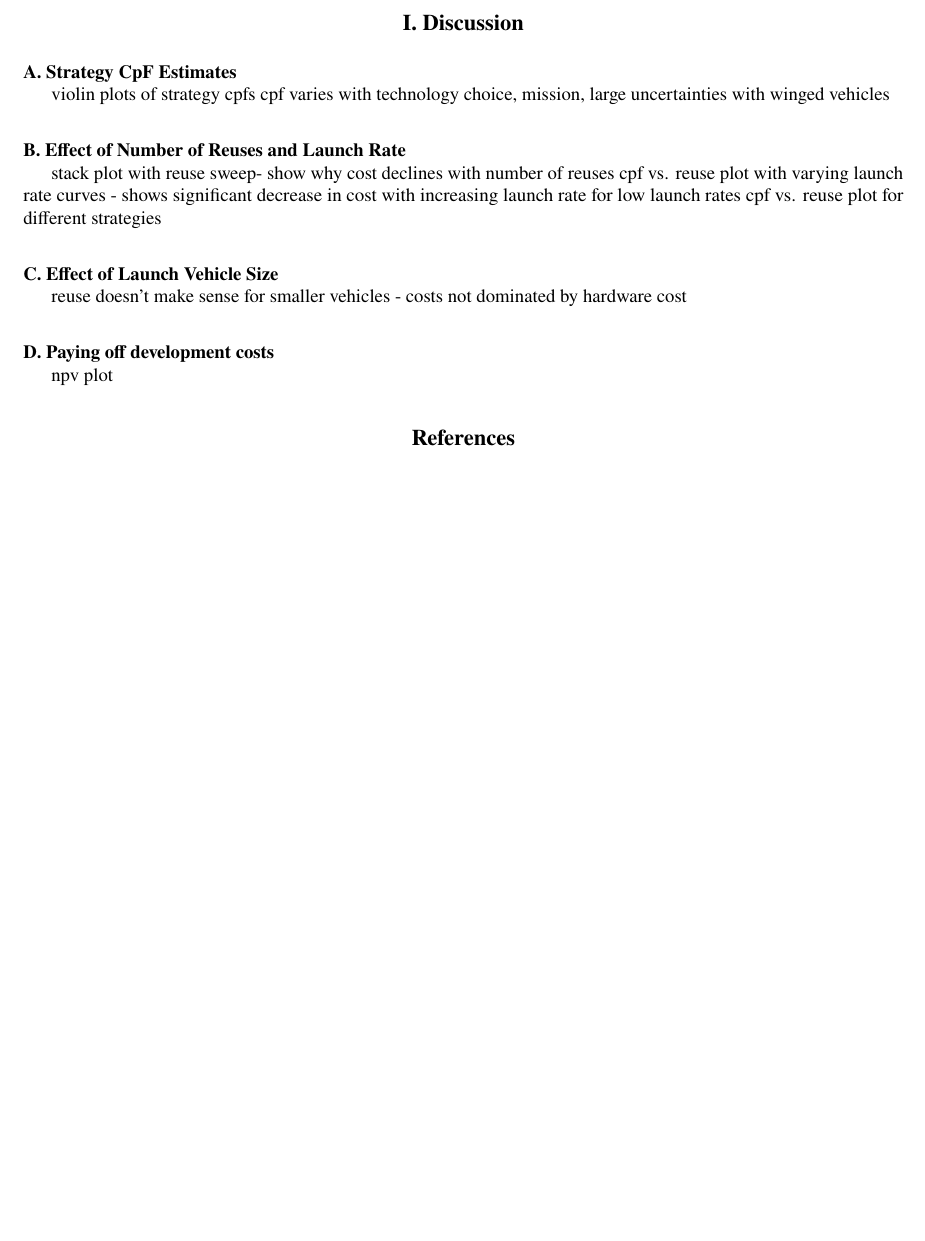
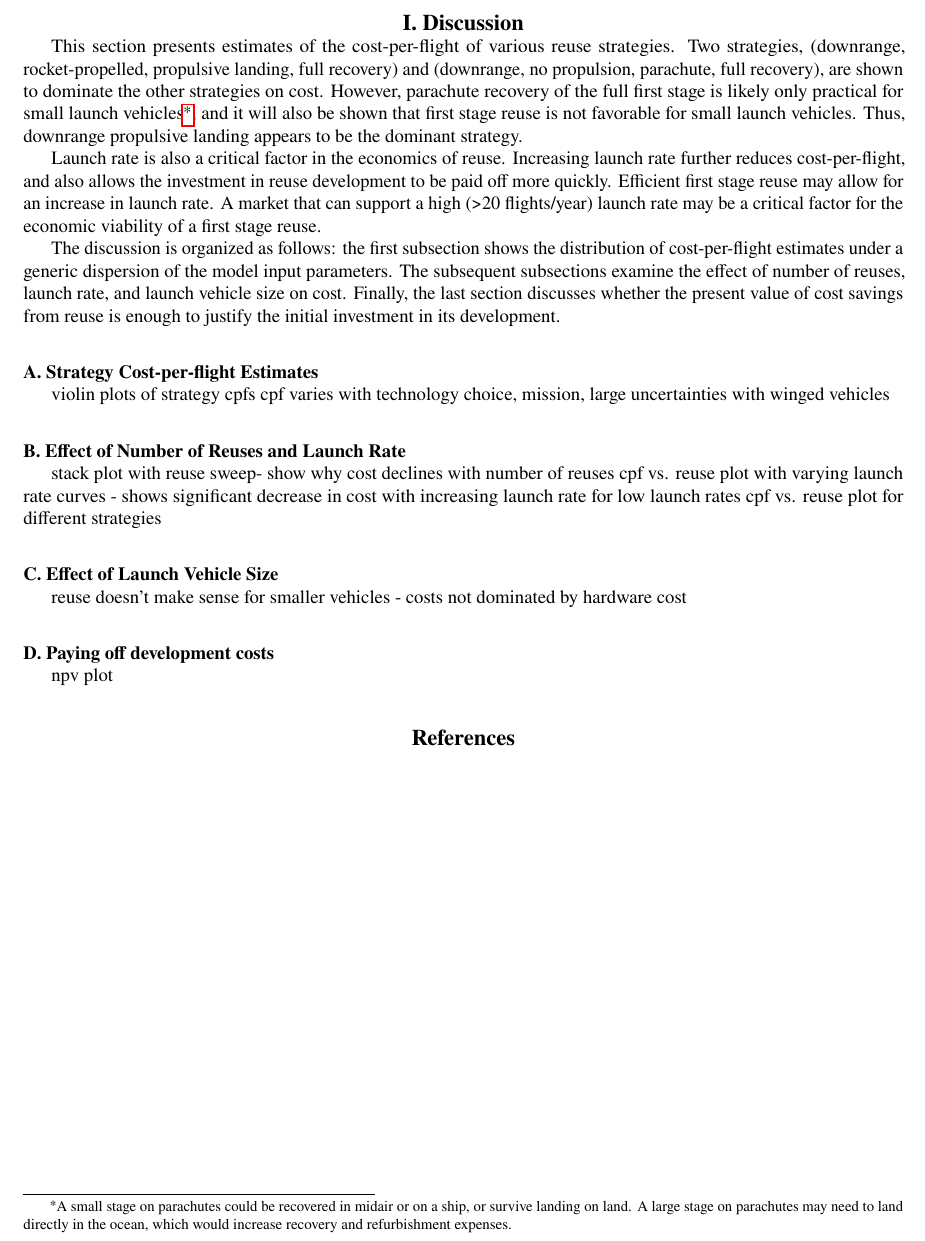
Before and after one commit to mvernacc/lvreuse, a LaTeX paper (paper/discussion.tex): part of the page, cut so that both start at the same text, the shorter picture padded with empty space. Compiled offline with pdfLaTeX.

Commit message:
Start discussion.

```diff
--- a/paper/discussion.tex
+++ b/paper/discussion.tex
@@ -22,7 +22,13 @@
 
 \section{Discussion}
 
-\subsection{Strategy CpF Estimates}
+This section presents estimates of the cost-per-flight of various reuse strategies. Two strategies, (downrange, rocket-propelled, propulsive landing, full recovery) and (downrange, no propulsion, parachute, full recovery), are shown to dominate the other strategies on cost. However, parachute recovery of the full first stage is likely only practical for small launch vehicles\footnote{A small stage on parachutes could be recovered in midair or on a ship, or survive landing on land. A large stage on parachutes may need to land directly in the ocean, which would increase recovery and refurbishment expenses.}, and it will also be shown that first stage reuse is not favorable for small launch vehicles. Thus, downrange propulsive landing appears to be the dominant strategy.
+
+Launch rate is also a critical factor in the economics of reuse. Increasing launch rate further reduces cost-per-flight, and also allows the investment in reuse development to be paid off more quickly. Efficient first stage reuse may allow for an increase in launch rate. A market that can support a high (>20 flights/year) launch rate may be a critical factor for the economic viability of a first stage reuse.
+
+The discussion is organized as follows: the first subsection shows the distribution of cost-per-flight estimates under a generic dispersion of the model input parameters. The subsequent subsections examine the effect of number of reuses, launch rate, and launch vehicle size on cost. Finally, the last section discusses whether the present value of cost savings from reuse is enough to justify the initial investment in its development.
+
+\subsection{Strategy Cost-per-flight Estimates}
 violin plots of strategy cpfs
 cpf varies with technology choice, mission, large uncertainties with winged vehicles
 
```
